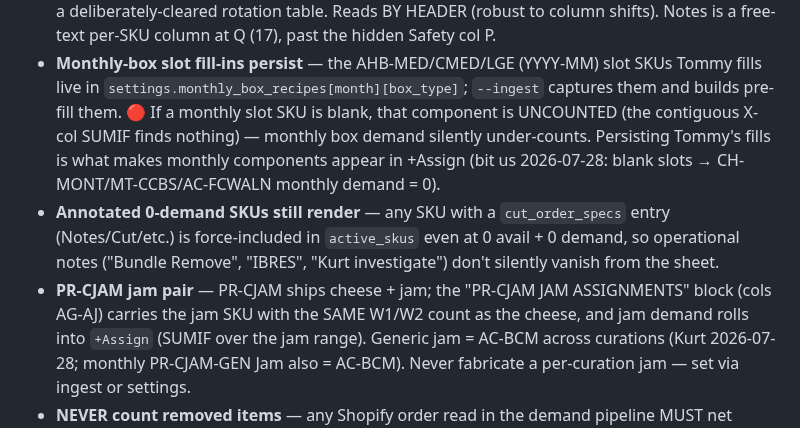
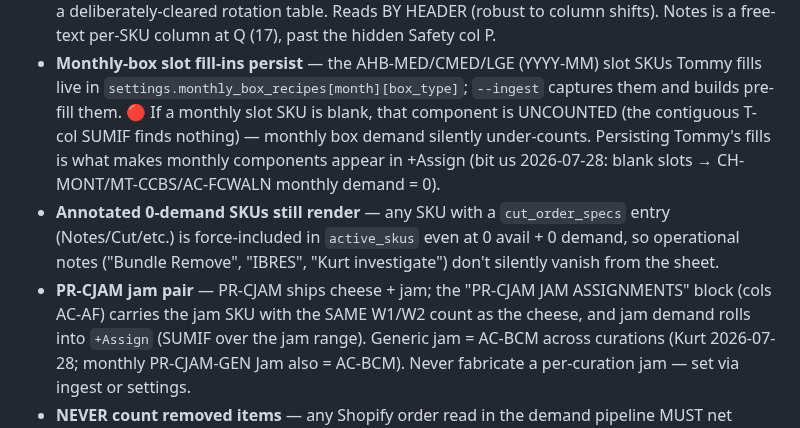
Before and after one commit to kurt-lgtm/AppyHour, a Markdown page: InventoryReorder/CLAUDE.md, the part around the change. Rendered like a GitHub page.

Commit message:
docs(cut-order): update column refs after the assignment-area shift to S

```diff
--- a/InventoryReorder/CLAUDE.md
+++ b/InventoryReorder/CLAUDE.md
@@ -68,13 +68,13 @@ Demand forecasting + cut order generation + fulfillment web dashboard. Single-fi
   col P.
 - **Monthly-box slot fill-ins persist** — the AHB-MED/CMED/LGE (YYYY-MM) slot SKUs Tommy fills live in
   `settings.monthly_box_recipes[month][box_type]`; `--ingest` captures them and builds pre-fill them.
-  🔴 If a monthly slot SKU is blank, that component is UNCOUNTED (the contiguous X-col SUMIF finds
+  🔴 If a monthly slot SKU is blank, that component is UNCOUNTED (the contiguous T-col SUMIF finds
   nothing) — monthly box demand silently under-counts. Persisting Tommy's fills is what makes monthly
   components appear in +Assign (bit us 2026-07-28: blank slots → CH-MONT/MT-CCBS/AC-FCWALN monthly demand = 0).
 - **Annotated 0-demand SKUs still render** — any SKU with a `cut_order_specs` entry (Notes/Cut/etc.) is
   force-included in `active_skus` even at 0 avail + 0 demand, so operational notes ("Bundle Remove",
   "IBRES", "Kurt investigate") don't silently vanish from the sheet.
-- **PR-CJAM jam pair** — PR-CJAM ships cheese + jam; the "PR-CJAM JAM ASSIGNMENTS" block (cols AG-AJ)
+- **PR-CJAM jam pair** — PR-CJAM ships cheese + jam; the "PR-CJAM JAM ASSIGNMENTS" block (cols AC-AF)
   carries the jam SKU with the SAME W1/W2 count as the cheese, and jam demand rolls into `+Assign`
   (SUMIF over the jam range). Generic jam = AC-BCM across curations (Kurt 2026-07-28; monthly PR-CJAM-GEN
   Jam also = AC-BCM). Never fabricate a per-curation jam — set via ingest or settings.
```
